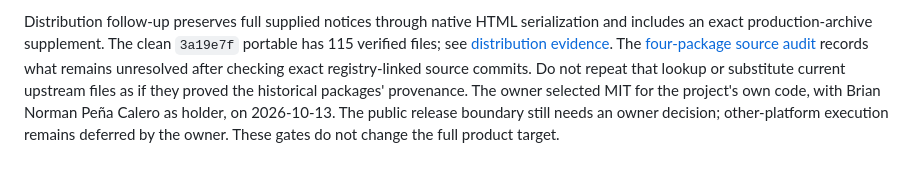
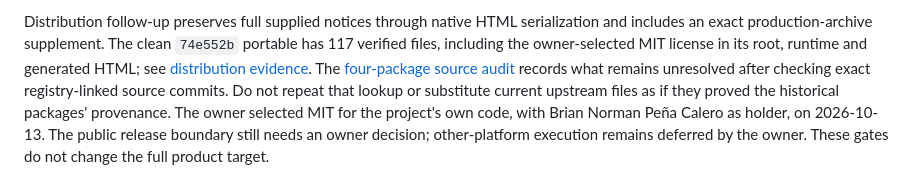
Before and after one commit to brianmsm/quarto-bento, a Markdown page: docs/ROADMAP.md, the part around the change. Rendered like a GitHub page.

```diff
--- a/docs/ROADMAP.md
+++ b/docs/ROADMAP.md
@@ -129,7 +129,8 @@ scope and is no longer a next-session instruction.
 
 Distribution follow-up preserves full supplied notices through native HTML
 serialization and includes an exact production-archive supplement. The clean
-`3a19e7f` portable has 115 verified files; see
+`74e552b` portable has 117 verified files, including the owner-selected MIT
+license in its root, runtime and generated HTML; see
 [distribution evidence](evidence/DISTRIBUTION-NOTICES.md). The
 [four-package source audit](evidence/RUNTIME-LICENSE-SOURCE-AUDIT.md) records
 what remains unresolved after checking exact registry-linked source commits.
```
Also changed, not shown: docs/COMPLETION_AUDIT.md (added, +74 -0 lines), docs/IMPLEMENTATION_STATUS.md (+13 -6 lines).
